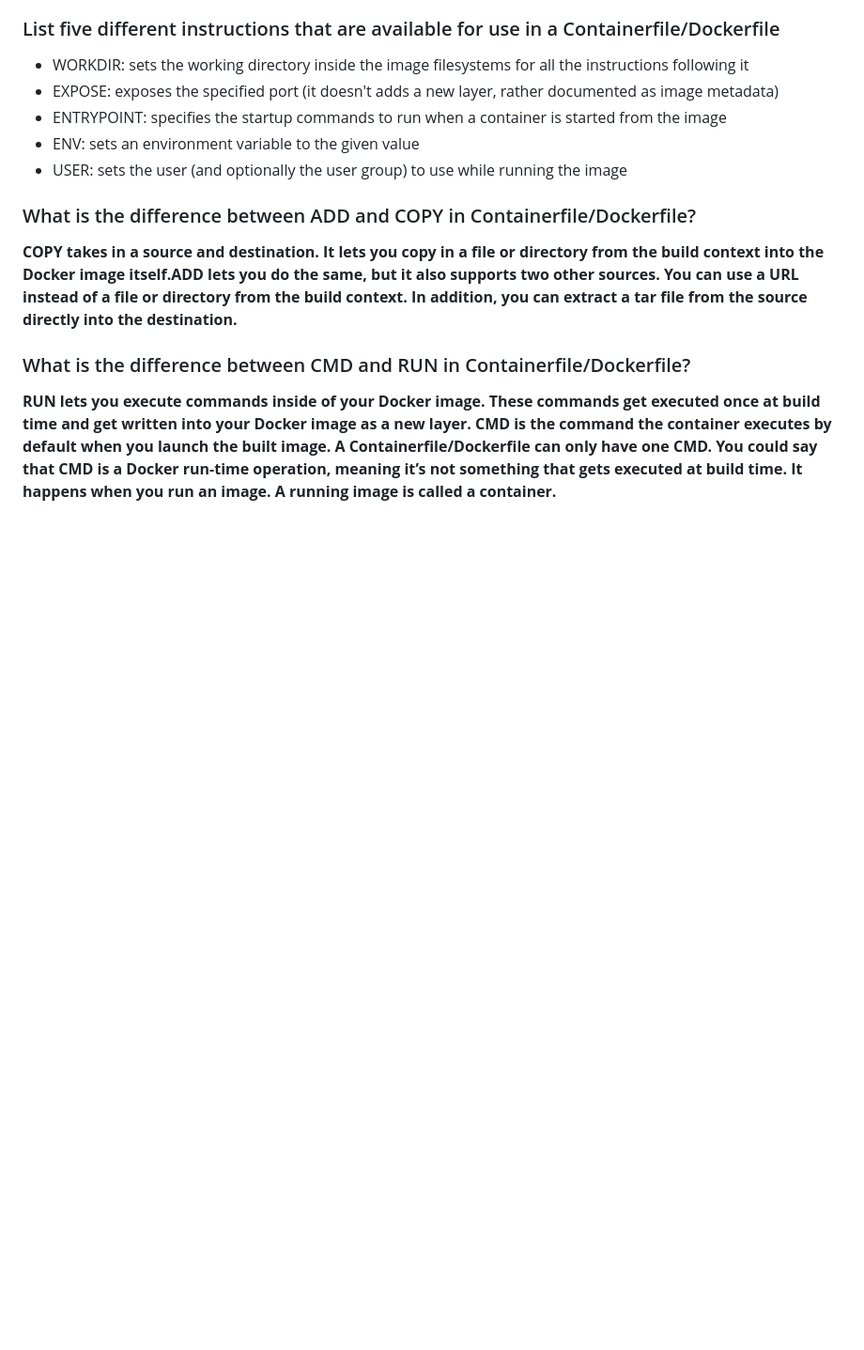
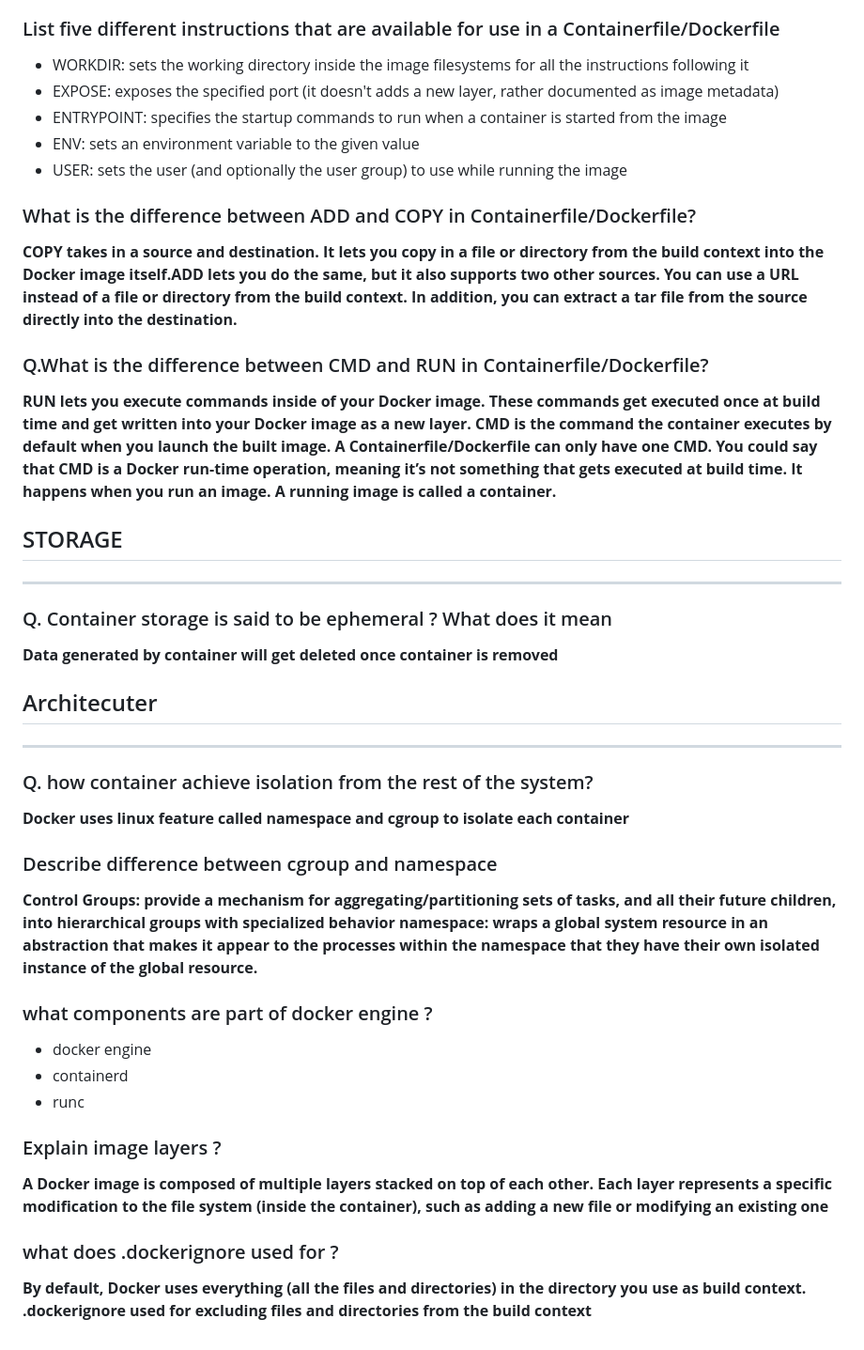
Before and after one commit to ptiwari6239/Docker-learning, a Markdown page: Days/Interview_Questions.md, the part around the change printed below. Shown: that part at 94% size. Drawn GitHub-style; blank space fills up the shorter version.

Commit message:
docker architecture question

```diff
--- a/Days/Interview_Questions.md
+++ b/Days/Interview_Questions.md
@@ -109,5 +109,32 @@
 ### What is the difference between ADD and COPY in Containerfile/Dockerfile?
 **COPY takes in a source and destination. It lets you copy in a file or directory from the build context into the Docker image itself.ADD lets you do the same, but it also supports two other sources. You can use a URL instead of a file or directory from the build context. In addition, you can extract a tar file from the source directly into the destination.**
 
-### What is the difference between CMD and RUN in Containerfile/Dockerfile?
+### Q.What is the difference between CMD and RUN in Containerfile/Dockerfile?
 **RUN lets you execute commands inside of your Docker image. These commands get executed once at build time and get written into your Docker image as a new layer. CMD is the command the container executes by default when you launch the built image. A Containerfile/Dockerfile can only have one CMD. You could say that CMD is a Docker run-time operation, meaning it’s not something that gets executed at build time. It happens when you run an image. A running image is called a container.**
+
+
+## STORAGE
+
+---
+### Q. Container storage is said to be ephemeral ? What does it mean
+**Data generated by container will get deleted once container is removed**
+###
+
+## Architecuter
+---
+### Q. how container achieve isolation from the rest of the system?
+**Docker uses linux feature called namespace and cgroup to isolate each container**
+
+### Describe difference between cgroup and namespace
+**Control Groups: provide a mechanism for aggregating/partitioning sets of tasks, and all their future children, into hierarchical groups with specialized behavior**</br>
+**namespace: wraps a global system resource in an abstraction that makes it appear to the processes within the namespace that they have their own isolated instance of the global resource.**
+
+### what components are part of docker engine ?
+- docker engine
+- containerd
+- runc
+### Explain image layers ?
+**A Docker image is composed of multiple layers stacked on top of each other. Each layer represents a specific modification to the file system (inside the container), such as adding a new file or modifying an existing one**
+
+### what does .dockerignore used for ?
+**By default, Docker uses everything (all the files and directories) in the directory you use as build context. .dockerignore used for excluding files and directories from the build context**
```
Also changed, not shown: other parts of Days/Interview_Questions.md (+4 -4 lines).
